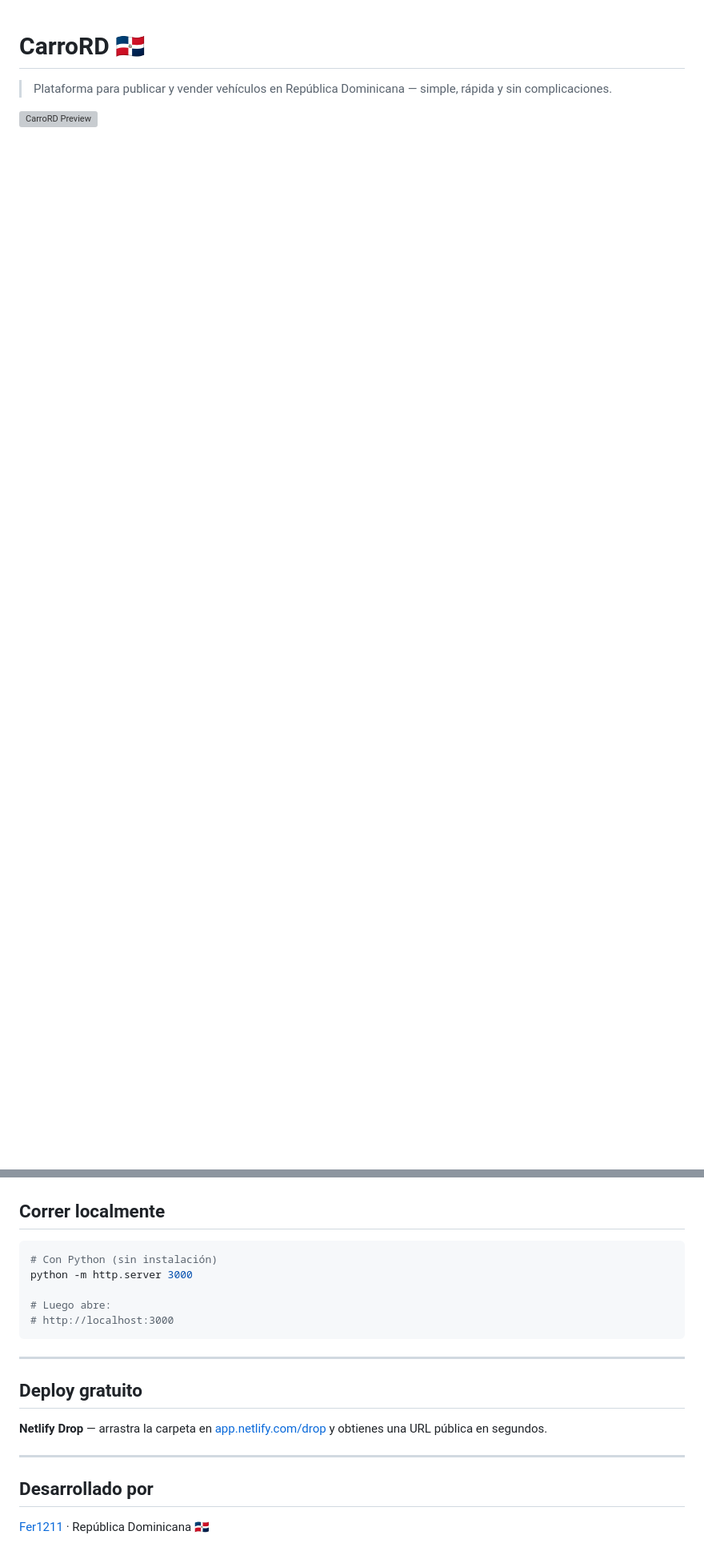
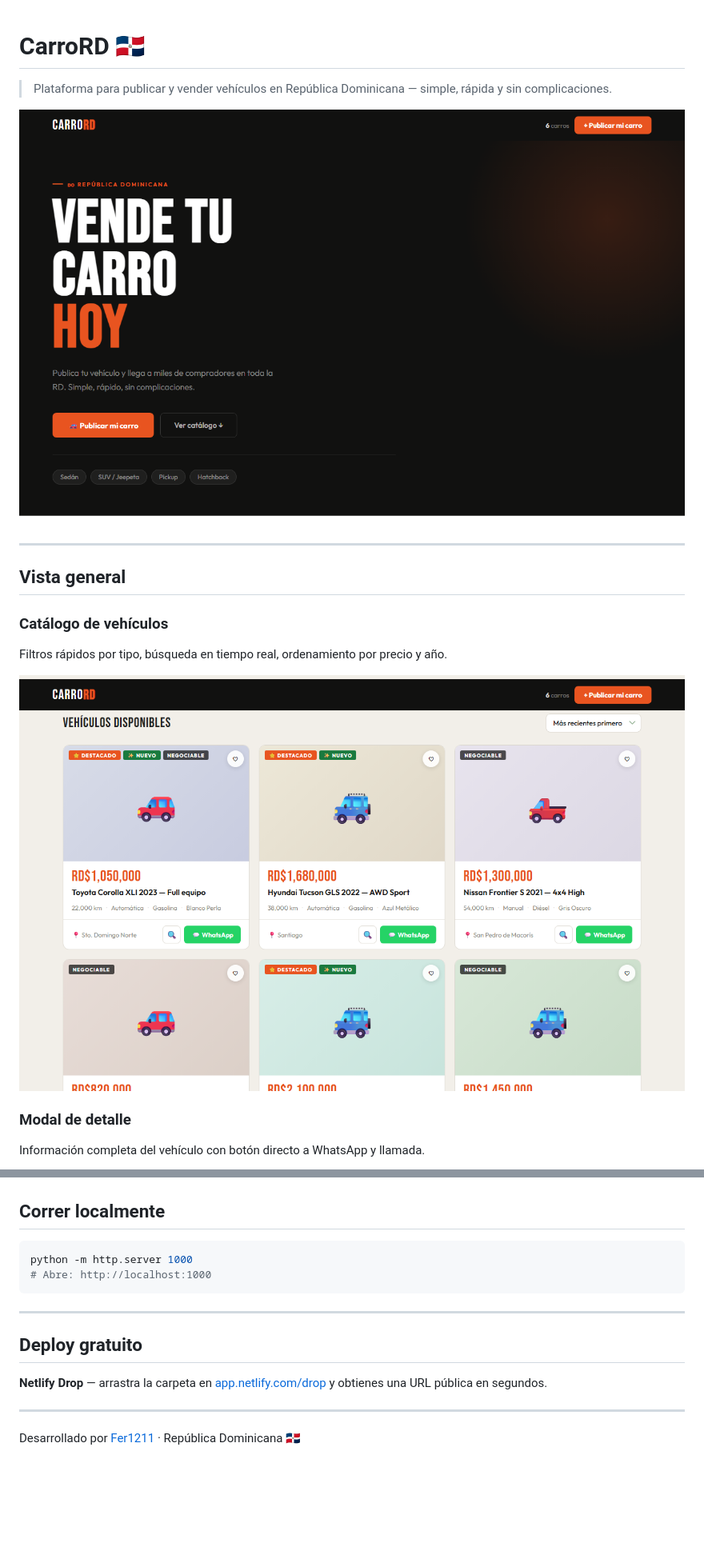
Before and after one commit to Fer1211/Carro_RD, a Markdown page: README.md, 2 parts joined by grey strips. Shown at 80% size. Rendered like a GitHub page; pictures changed too: screenshots/catalog.png (added), screenshots/hero.png (added); blank space fills up the shorter version; grey boxes are pictures that could not be loaded.

Commit message:
Agregar screenshots del sitio y secciones de imágenes al README
Co-Authored-By: Claude Sonnet 4.6 <noreply@anthropic.com>

````diff
--- a/README.md
+++ b/README.md
@@ -2,4 +2,17 @@
 
 > Plataforma para publicar y vender vehículos en República Dominicana — simple, rápida y sin complicaciones.
 
-![CarroRD Preview](img/og-image.svg)
+![Hero](screenshots/hero.png)
+
+---
+
+## Vista general
+
+### Catálogo de vehículos
+Filtros rápidos por tipo, búsqueda en tiempo real, ordenamiento por precio y año.
+
+![Catálogo](screenshots/catalog.png)
+
+### Modal de detalle
+Información completa del vehículo con botón directo a WhatsApp y llamada.
+
@@ -115,11 +140,8 @@ Tú apruebas    → Cambias Status a "Publicado" en Airtable
 ## Correr localmente
 
 ```bash
-# Con Python (sin instalación)
-python -m http.server 3000
-
-# Luego abre:
-# http://localhost:3000
+python -m http.server 1000
+# Abre: http://localhost:1000
 ```
 
 ---
@@ -130,6 +152,4 @@ python -m http.server 3000
 
 ---
 
-## Desarrollado por
-
-[Fer1211](https://github.com/Fer1211) · República Dominicana 🇩🇴
+Desarrollado por [Fer1211](https://github.com/Fer1211) · República Dominicana 🇩🇴
````
Also changed, not shown: other parts of README.md (+23 -11 lines), screenshots/full-page.png (added), screenshots/mobile.png (added), screenshots/modal-detail.png (added), screenshots/modal-publish.png (added).
